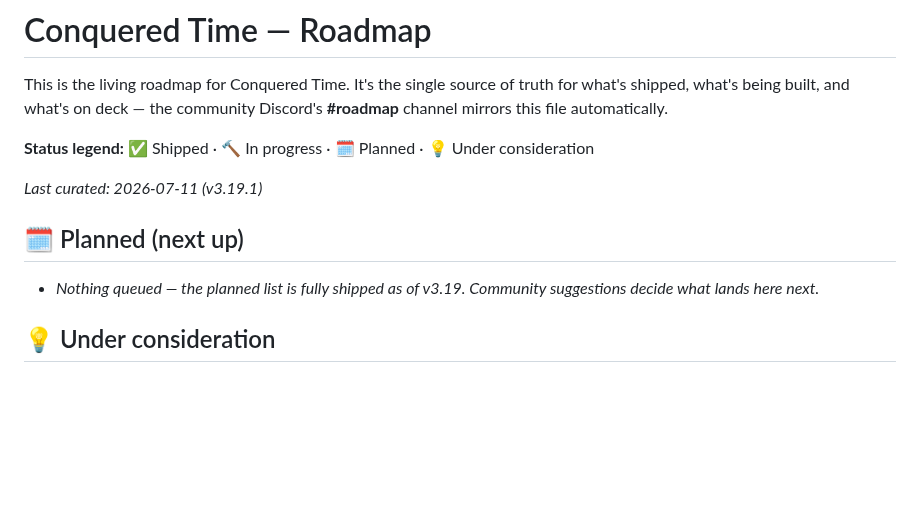
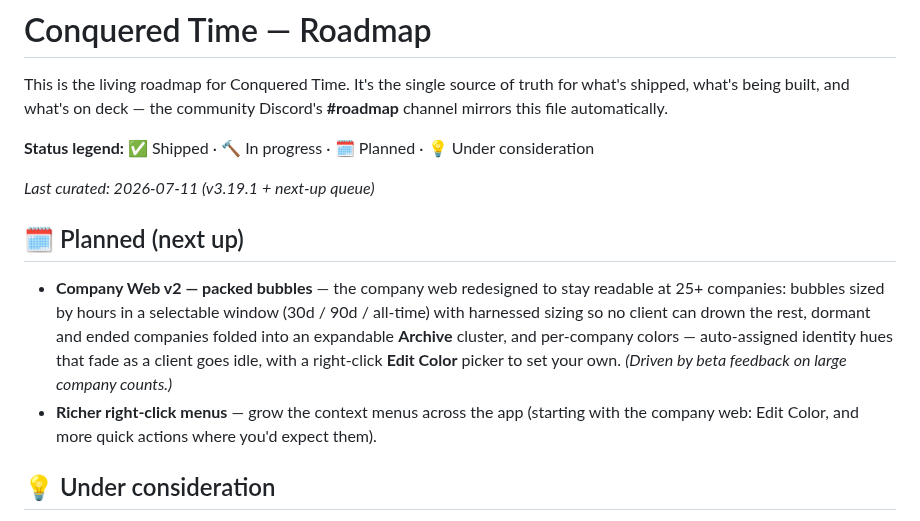
Before and after one commit to Conqueror-Mod/conquered-time, a Markdown page: ROADMAP.md, the part around the change. Rendered like a GitHub page; blank space fills up the shorter version.

Commit message:
docs(roadmap): queue Company Web v2 (packed bubbles) + richer context menus
Design approved 2026-07-11 from the large-company-count beta feedback:
packed bubbles with harnessed sizing, Archive cluster for dormant/ended
companies, identity hues with recency fade, and a right-click Edit Color
override. Context-menu enrichment queued alongside it.

Co-Authored-By: Claude Fable 5 <noreply@anthropic.com>

```diff
--- a/ROADMAP.md
+++ b/ROADMAP.md
@@ -6,12 +6,20 @@ Discord's **#roadmap** channel mirrors this file automatically.
 
 **Status legend:** ✅ Shipped · 🔨 In progress · 🗓️ Planned · 💡 Under consideration
 
-_Last curated: 2026-07-11 (v3.19.1)_
+_Last curated: 2026-07-11 (v3.19.1 + next-up queue)_
 
 ## 🗓️ Planned (next up)
 
-- _Nothing queued — the planned list is fully shipped as of v3.19. Community
-  suggestions decide what lands here next._
+- **Company Web v2 — packed bubbles** — the company web redesigned to stay
+  readable at 25+ companies: bubbles sized by hours in a selectable window
+  (30d / 90d / all-time) with harnessed sizing so no client can drown the rest,
+  dormant and ended companies folded into an expandable **Archive** cluster,
+  and per-company colors — auto-assigned identity hues that fade as a client
+  goes idle, with a right-click **Edit Color** picker to set your own.
+  _(Driven by beta feedback on large company counts.)_
+- **Richer right-click menus** — grow the context menus across the app
+  (starting with the company web: Edit Color, and more quick actions where
+  you'd expect them).
 
 ## 💡 Under consideration
 
```
